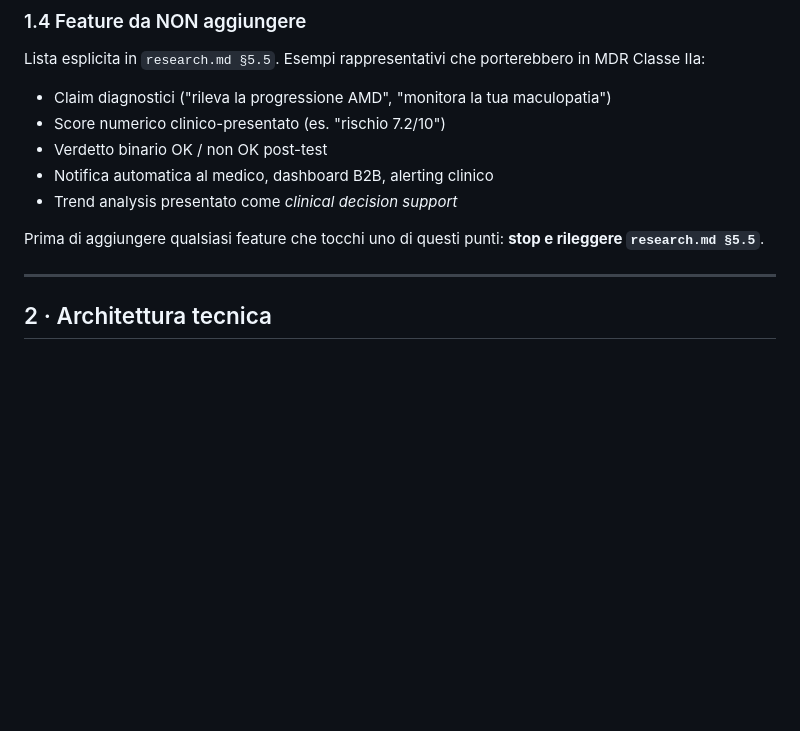
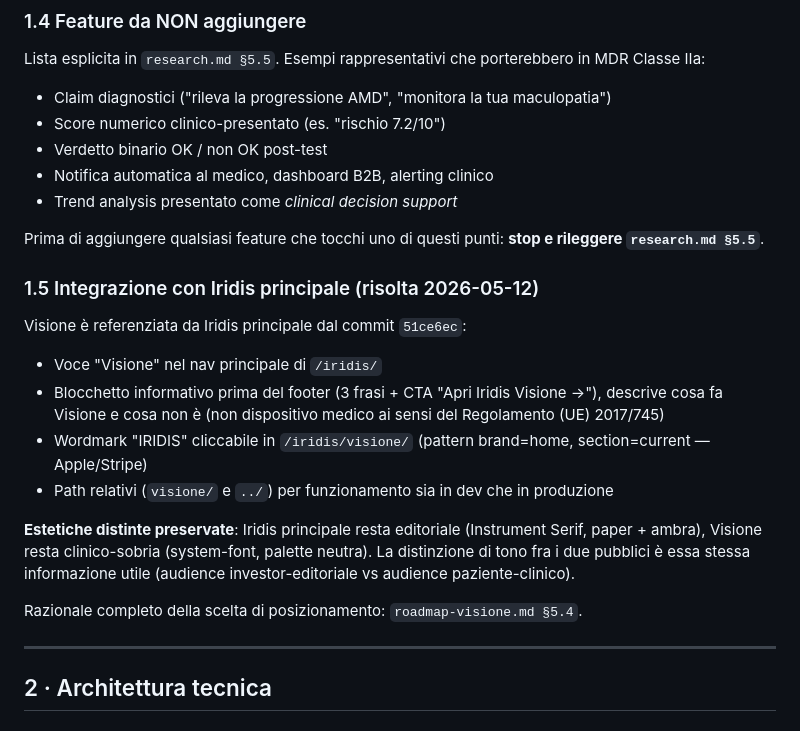
Before and after one commit to pezzaliapp/iridis, a Markdown page: docs/visione/decisions.md, the part around the change. Rendered like a GitHub page; blank space fills up the shorter version.

```diff
--- a/docs/visione/decisions.md
+++ b/docs/visione/decisions.md
@@ -66,6 +66,23 @@ Lista esplicita in `research.md §5.5`. Esempi rappresentativi che porterebbero
 - Trend analysis presentato come *clinical decision support*
 
 Prima di aggiungere qualsiasi feature che tocchi uno di questi punti: **stop e rileggere `research.md §5.5`**.
+
+### 1.5 Integrazione con Iridis principale (risolta 2026-05-12)
+Visione è referenziata da Iridis principale dal commit `51ce6ec`:
+- Voce "Visione" nel nav principale di `/iridis/`
+- Blocchetto informativo prima del footer (3 frasi + CTA "Apri Iridis Visione →"),
+  descrive cosa fa Visione e cosa non è (non dispositivo medico ai sensi del
+  Regolamento (UE) 2017/745)
+- Wordmark "IRIDIS" cliccabile in `/iridis/visione/` (pattern brand=home,
+  section=current — Apple/Stripe)
+- Path relativi (`visione/` e `../`) per funzionamento sia in dev che in produzione
+
+**Estetiche distinte preservate**: Iridis principale resta editoriale (Instrument Serif,
+paper + ambra), Visione resta clinico-sobria (system-font, palette neutra).
+La distinzione di tono fra i due pubblici è essa stessa informazione utile
+(audience investor-editoriale vs audience paziente-clinico).
+
+Razionale completo della scelta di posizionamento: `roadmap-visione.md §5.4`.
 
 ---
 
```
Also changed, not shown: CLAUDE.md (+2 -0 lines), docs/visione/roadmap-visione.md (+16 -10 lines).
